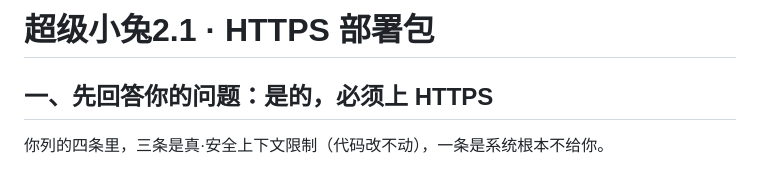
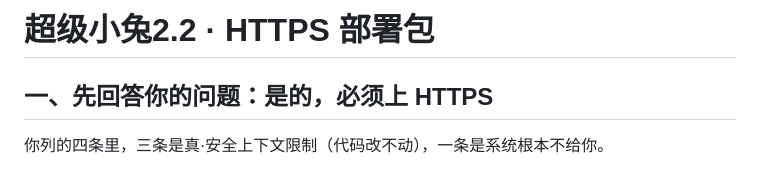
Before and after one commit to yuxiang0080/chaojixiaotu, a Markdown page: 部署说明.md, the part around the change. GitHub-like rendering.

Commit message:
deploy: 部署说明.md

```diff
--- a/部署说明.md
+++ b/部署说明.md
@@ -1,4 +1,4 @@
-# 超级小兔2.1 · HTTPS 部署包
+# 超级小兔2.2 · HTTPS 部署包
 
 ## 一、先回答你的问题：是的，必须上 HTTPS
 
```
